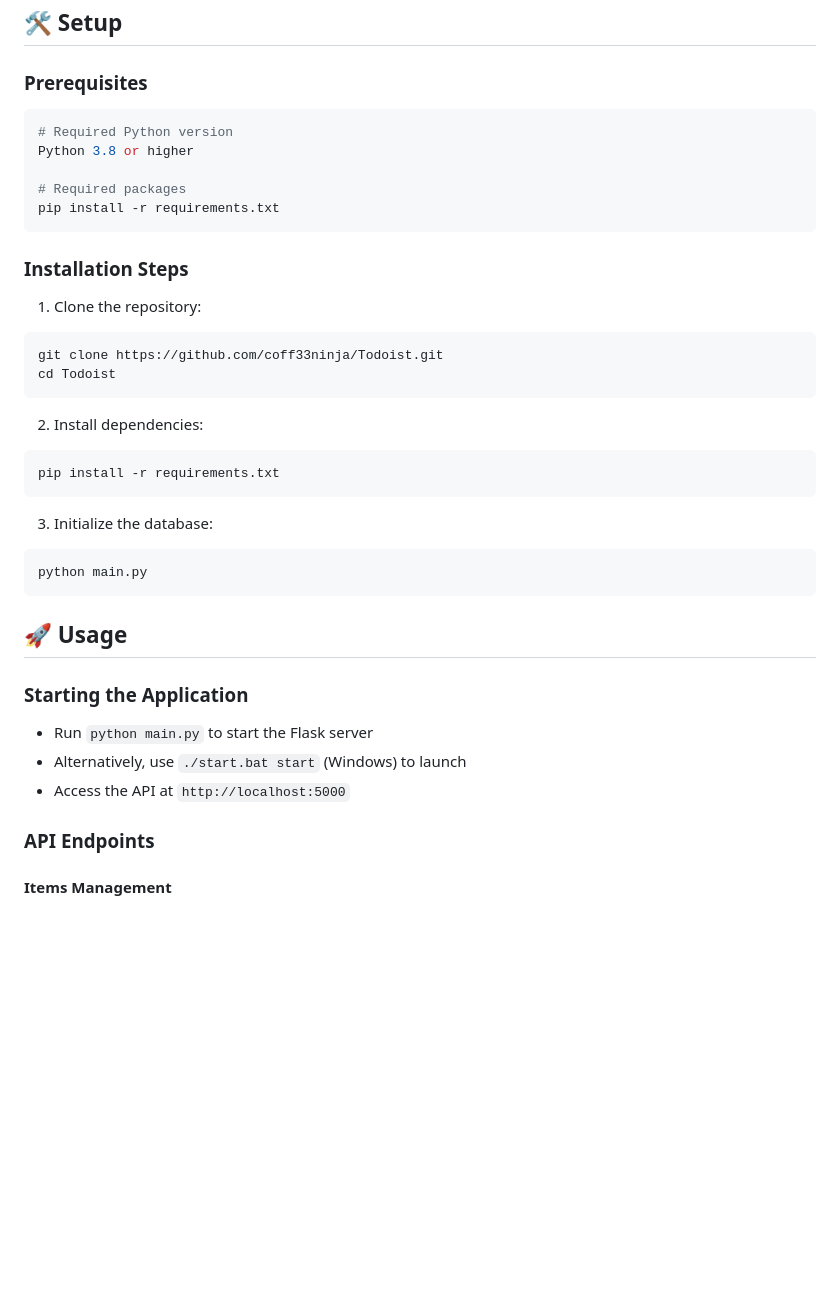
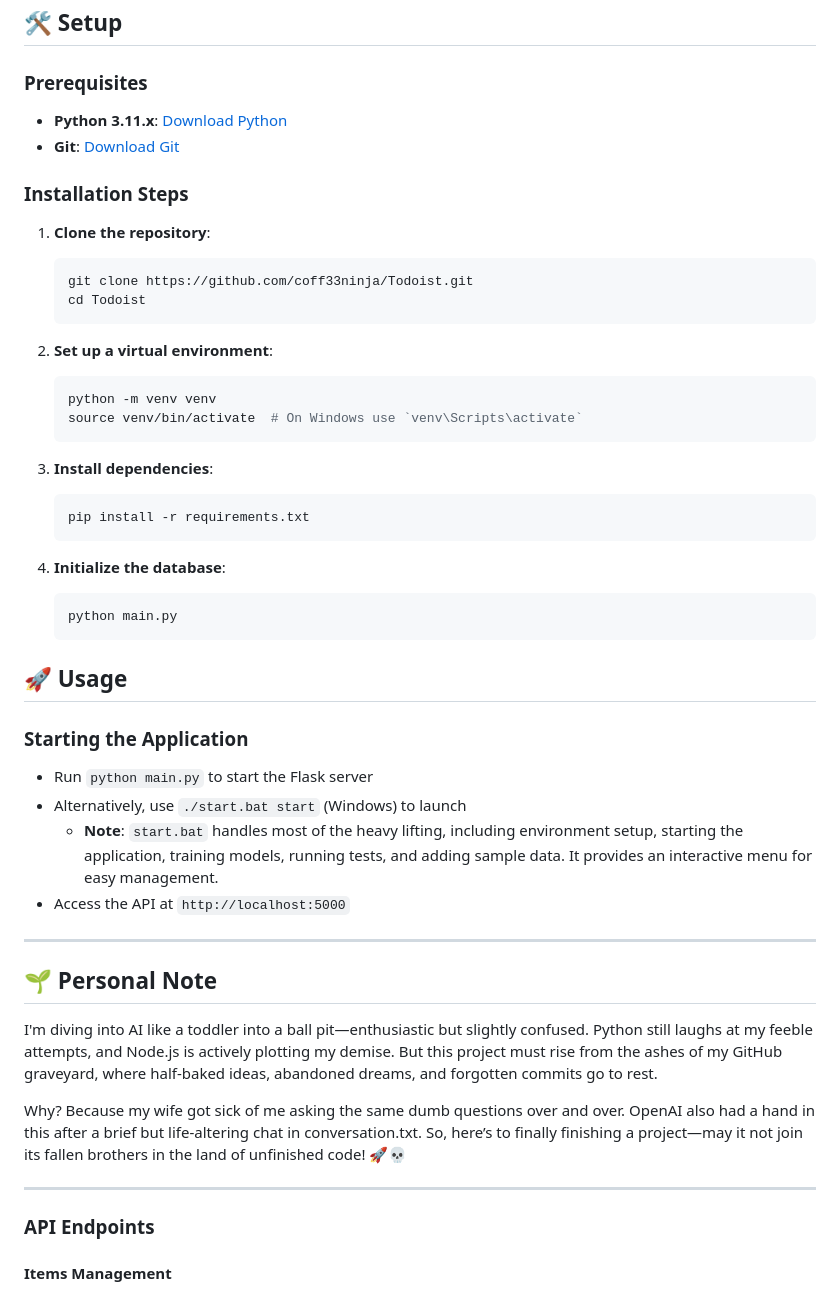
Before and after one commit to coff33ninja/Todoist, a Markdown page: README.md, the part around the change. Rendered like a GitHub page; blank space fills up the shorter version.

````diff
--- a/README.md
+++ b/README.md
@@ -15,38 +15,50 @@ Ever had that moment when your significant other asks "Where did you put that th
 
 ### Prerequisites
 
-```bash
-# Required Python version
-Python 3.8 or higher
-
-# Required packages
-pip install -r requirements.txt
-```
+- **Python 3.11.x**: [Download Python](https://www.python.org/downloads/)
+- **Git**: [Download Git](https://git-scm.com/downloads)
 
 ### Installation Steps
 
-1. Clone the repository:
-```bash
-git clone https://github.com/coff33ninja/Todoist.git
-cd Todoist
-```
+1. **Clone the repository**:
+   ```bash
+   git clone https://github.com/coff33ninja/Todoist.git
+   cd Todoist
+   ```
 
-2. Install dependencies:
-```bash
-pip install -r requirements.txt
-```
+2. **Set up a virtual environment**:
+   ```bash
+   python -m venv venv
+   source venv/bin/activate  # On Windows use `venv\Scripts\activate`
+   ```
 
-3. Initialize the database:
-```bash
-python main.py
-```
+3. **Install dependencies**:
+   ```bash
+   pip install -r requirements.txt
+   ```
+
+4. **Initialize the database**:
+   ```bash
+   python main.py
+   ```
 
 ## 🚀 Usage
 
 ### Starting the Application
 - Run `python main.py` to start the Flask server
 - Alternatively, use `./start.bat start` (Windows) to launch
+  - **Note**: `start.bat` handles most of the heavy lifting, including environment setup, starting the application, training models, running tests, and adding sample data. It provides an interactive menu for easy management.
 - Access the API at `http://localhost:5000`
+
+---
+
+## 🌱 Personal Note
+
+I'm diving into AI like a toddler into a ball pit—enthusiastic but slightly confused. Python still laughs at my feeble attempts, and Node.js is actively plotting my demise. But this project must rise from the ashes of my GitHub graveyard, where half-baked ideas, abandoned dreams, and forgotten commits go to rest.
+
+Why? Because my wife got sick of me asking the same dumb questions over and over. OpenAI also had a hand in this after a brief but life-altering chat in conversation.txt. So, here’s to finally finishing a project—may it not join its fallen brothers in the land of unfinished code! 🚀💀
+
+---
 
 ### API Endpoints
 
````
